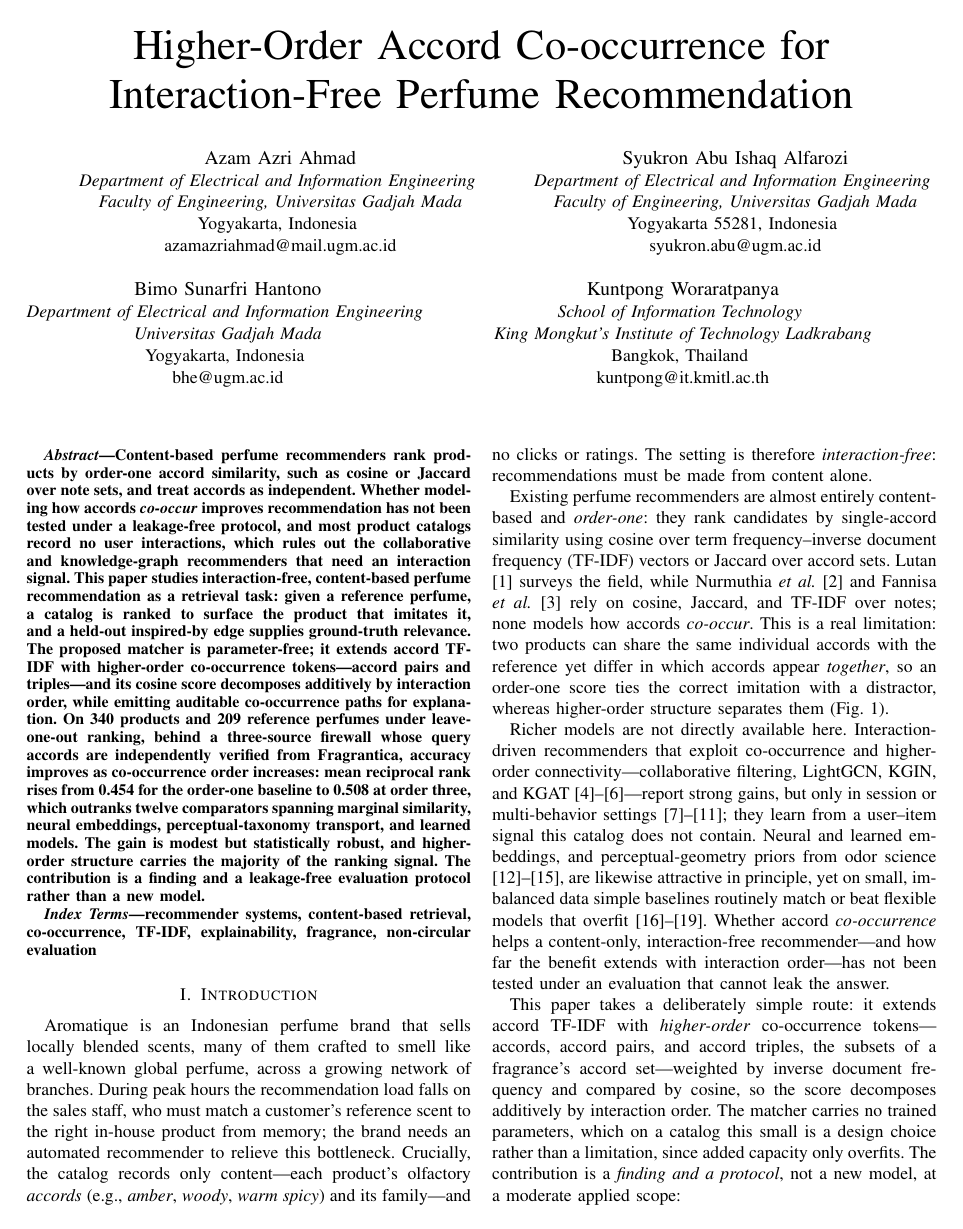
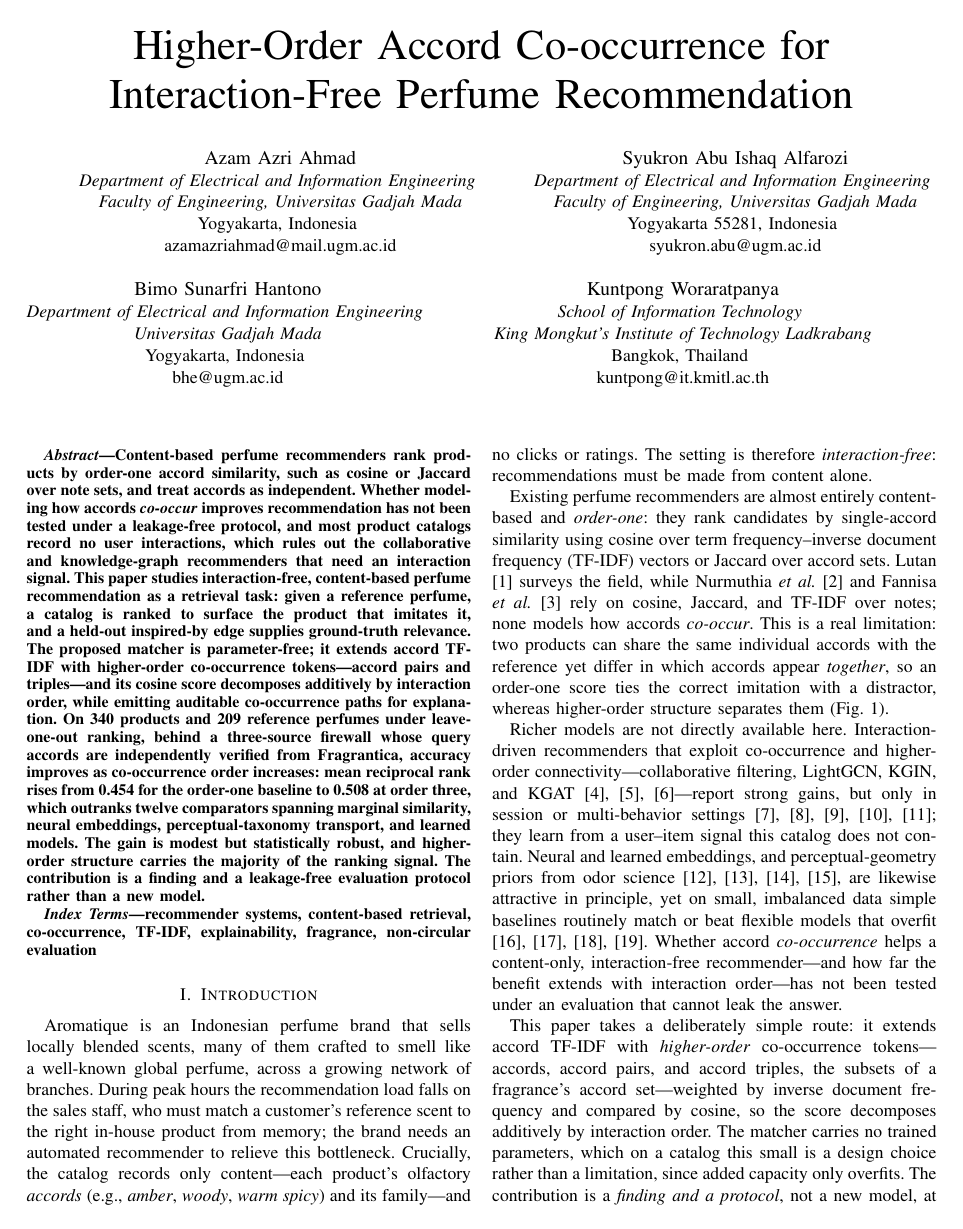
Before and after one commit to azamazri/IEEE-Conf-2026, a LaTeX paper (conference_101719.tex): page 1 of 5. Compiled offline with pdfLaTeX; a missing font is replaced by an installed copy or a similar font; a LaTeX package or settings file that is missing is left out.

Commit message:
Expand consecutive citations and make them clickable
Use \usepackage[nocompress]{cite} so runs like \cite{r12,r13,r14,r15}
render as [12], [13], [14], [15] instead of the compressed range
[12]-[15]. Add \usepackage[hidelinks]{hyperref} so every in-text
citation number links to its bibliography entry (no colored boxes, IEEE
camera-ready style).

Co-Authored-By: Claude Opus 4.8 <noreply@anthropic.com>

```diff
--- a/conference_101719.tex
+++ b/conference_101719.tex
@@ -1,7 +1,7 @@
 \documentclass[conference]{IEEEtran}
 \IEEEoverridecommandlockouts
 % The preceding line is only needed to identify funding in the first footnote. If that is unneeded, please comment it out.
-\usepackage{cite}
+\usepackage[nocompress]{cite}
 \usepackage{amsmath,amssymb,amsfonts}
 \usepackage{algorithmic}
 \usepackage{graphicx}
@@ -13,6 +13,7 @@
 \usetikzlibrary{positioning,arrows.meta,shapes.geometric,fit,backgrounds}
 \usepackage{pgfplots}
 \pgfplotsset{compat=1.18}
+\usepackage[hidelinks]{hyperref}
 \def\BibTeX{{\rm B\kern-.05em{\sc i\kern-.025em b}\kern-.08em
     T\kern-.1667em\lower.7ex\hbox{E}\kern-.125emX}}
 \begin{document}
```
